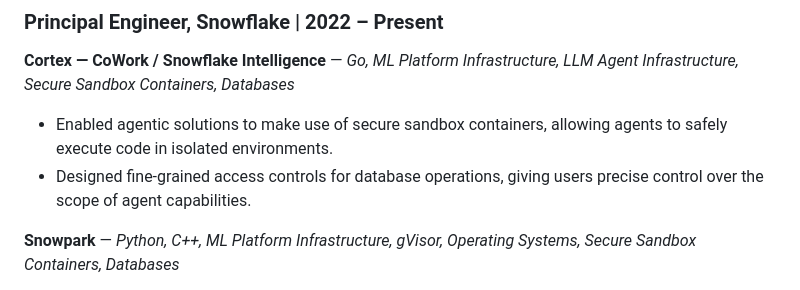
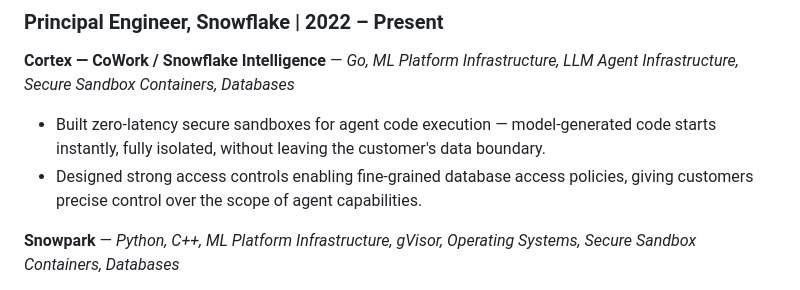
Before and after one commit to jaingaurav/jaingaurav.github.io, a Markdown page: resume.md, the part around the change. GitHub-like rendering.

Commit message:
Sharpen the Cortex bullets: zero-latency sandboxes, access policies
Co-Authored-By: Claude Fable 5 <noreply@anthropic.com>
Claude-Session: https://claude.ai/code/session_01Kgsij2C8cneiPHtPivz9yv

```diff
--- a/resume.md
+++ b/resume.md
@@ -17,8 +17,8 @@ Software engineer with 20 years of experience across the stack — machine learn
 
 **Cortex — CoWork / Snowflake Intelligence** — *Go, ML Platform Infrastructure, LLM Agent Infrastructure, Secure Sandbox Containers, Databases*
 
-- Enabled agentic solutions to make use of secure sandbox containers, allowing agents to safely execute code in isolated environments.
-- Designed fine-grained access controls for database operations, giving users precise control over the scope of agent capabilities.
+- Built zero-latency secure sandboxes for agent code execution — model-generated code starts instantly, fully isolated, without leaving the customer's data boundary.
+- Designed strong access controls enabling fine-grained database access policies, giving customers precise control over the scope of agent capabilities.
 
 **Snowpark** — *Python, C++, ML Platform Infrastructure, gVisor, Operating Systems, Secure Sandbox Containers, Databases*
 
```
